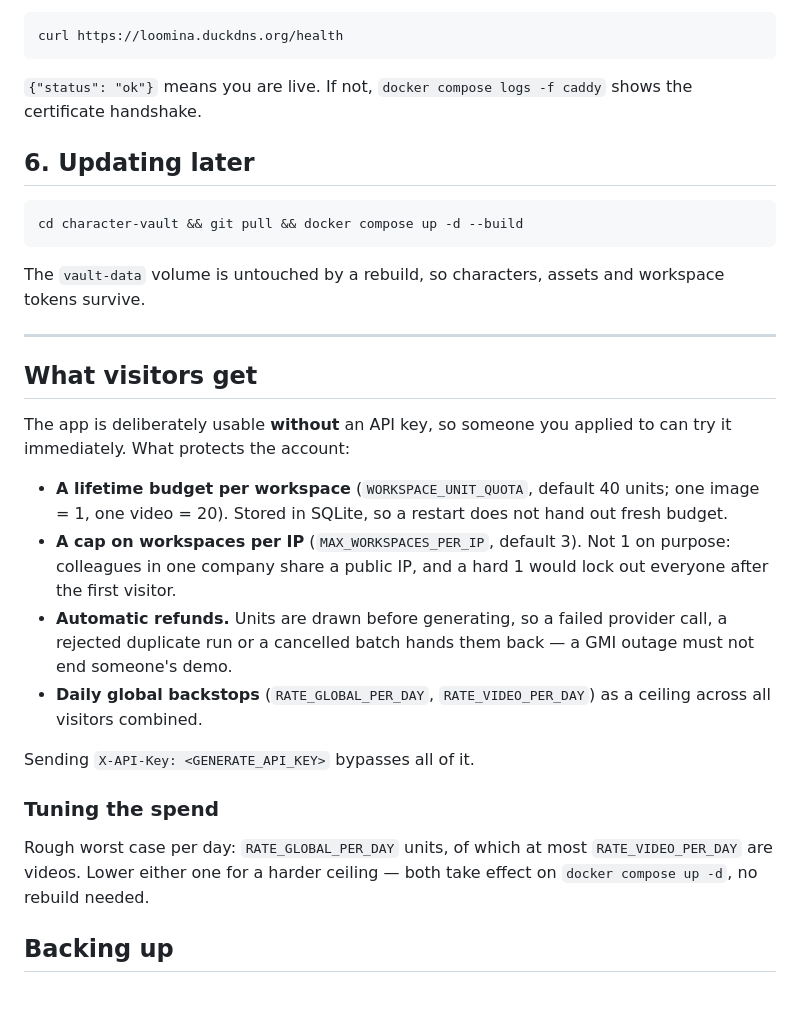
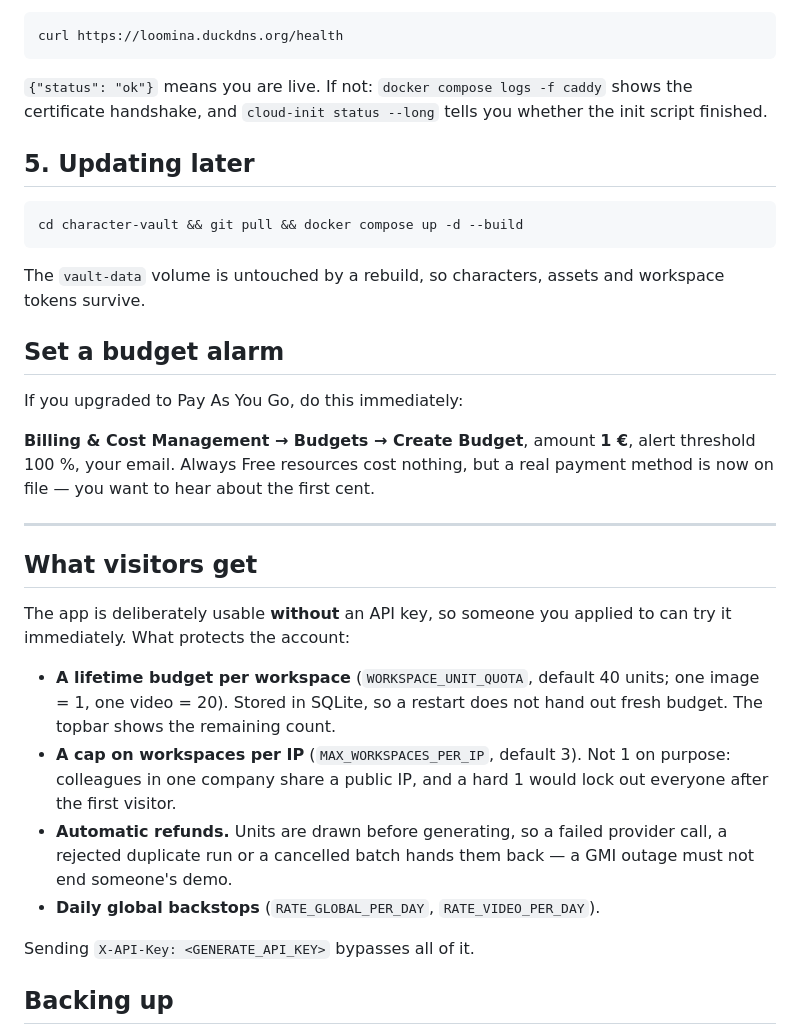
Before and after one commit to mschwabengruber88/character-vault, a Markdown page: DEPLOY.md, the part around one of its changes. GitHub-like rendering; blank space fills up the shorter version.

````diff
--- a/DEPLOY.md
+++ b/DEPLOY.md
@@ -90,10 +155,11 @@ The first build takes a few minutes on ARM. Then check:
 curl https://loomina.duckdns.org/health
 ```
 
-`{"status": "ok"}` means you are live. If not, `docker compose logs -f caddy`
-shows the certificate handshake.
+`{"status": "ok"}` means you are live. If not: `docker compose logs -f caddy`
+shows the certificate handshake, and `cloud-init status --long` tells you
+whether the init script finished.
 
-## 6. Updating later
+## 5. Updating later
 
 ```bash
 cd character-vault && git pull && docker compose up -d --build
@@ -101,6 +167,14 @@ cd character-vault && git pull && docker compose up -d --build
 
 The `vault-data` volume is untouched by a rebuild, so characters, assets and
 workspace tokens survive.
+
+## Set a budget alarm
+
+If you upgraded to Pay As You Go, do this immediately:
+
+**Billing & Cost Management → Budgets → Create Budget**, amount **1 €**,
+alert threshold 100 %, your email. Always Free resources cost nothing, but a
+real payment method is now on file — you want to hear about the first cent.
 
 ---
 
@@ -111,23 +185,16 @@ to can try it immediately. What protects the account:
 
 - **A lifetime budget per workspace** (`WORKSPACE_UNIT_QUOTA`, default 40
   units; one image = 1, one video = 20). Stored in SQLite, so a restart does
-  not hand out fresh budget.
+  not hand out fresh budget. The topbar shows the remaining count.
 - **A cap on workspaces per IP** (`MAX_WORKSPACES_PER_IP`, default 3). Not 1
   on purpose: colleagues in one company share a public IP, and a hard 1 would
   lock out everyone after the first visitor.
 - **Automatic refunds.** Units are drawn before generating, so a failed
   provider call, a rejected duplicate run or a cancelled batch hands them
   back — a GMI outage must not end someone's demo.
-- **Daily global backstops** (`RATE_GLOBAL_PER_DAY`, `RATE_VIDEO_PER_DAY`)
-  as a ceiling across all visitors combined.
+- **Daily global backstops** (`RATE_GLOBAL_PER_DAY`, `RATE_VIDEO_PER_DAY`).
 
 Sending `X-API-Key: <GENERATE_API_KEY>` bypasses all of it.
-
-### Tuning the spend
-
-Rough worst case per day: `RATE_GLOBAL_PER_DAY` units, of which at most
-`RATE_VIDEO_PER_DAY` are videos. Lower either one for a harder ceiling — both
-take effect on `docker compose up -d`, no rebuild needed.
 
 ## Backing up
 
````
Also changed, not shown: other parts of DEPLOY.md (+96 -31 lines).
